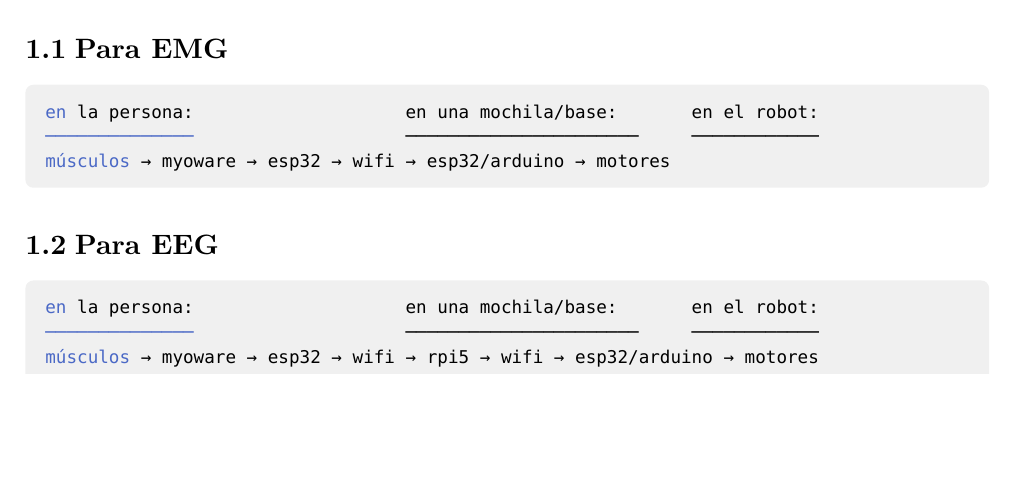
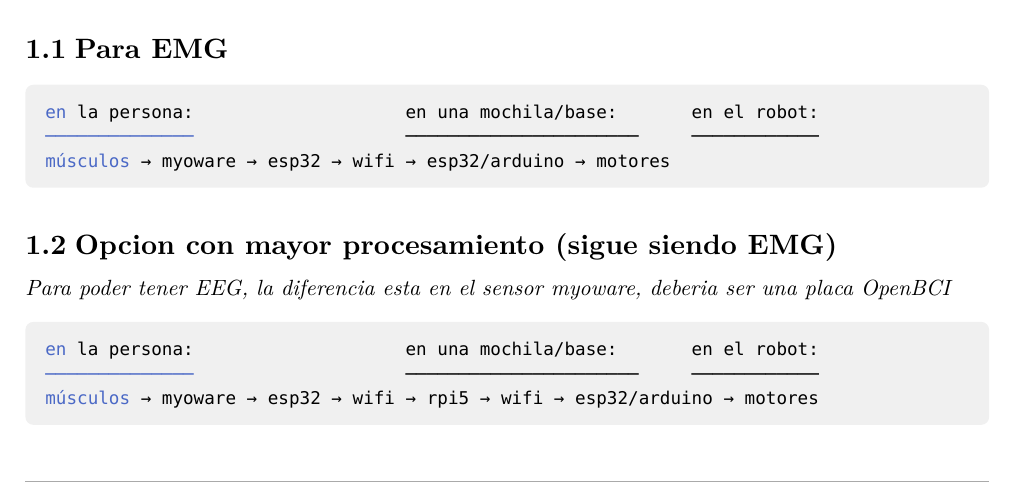
Before and after one commit to JuaniRaggio/Robrain, a Typst document (especificaciones_tecnicas.typ): part of page 1 of 2, cut so that both start at the same text, the shorter picture padded with empty space. Compiled offline with Typst 0.15.

Commit message:
fix(docs): Update especificaciones_tecnicas

````diff
--- a/especificaciones_tecnicas.typ
+++ b/especificaciones_tecnicas.typ
@@ -132,7 +132,9 @@ músculos → myoware → esp32 → wifi → esp32/arduino → motores
 ```
 
 
-== Para EEG
+== Opcion con mayor procesamiento (sigue siendo EMG)
+
+_Para poder tener EEG, la diferencia esta en el sensor myoware, deberia ser una placa OpenBCI_
 
 ```sh
 en la persona:                    en una mochila/base:       en el robot:
````
